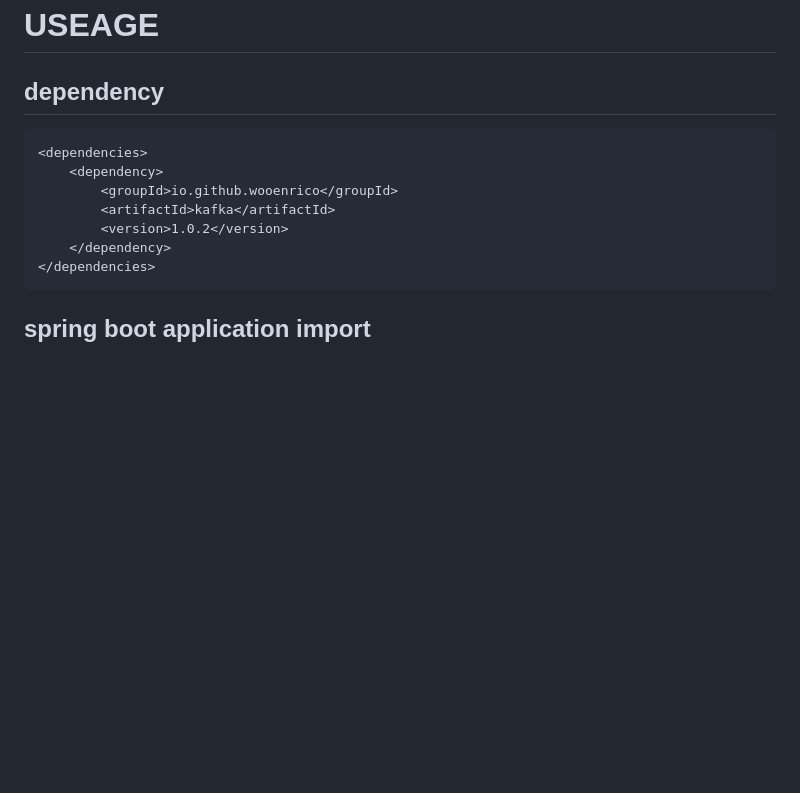
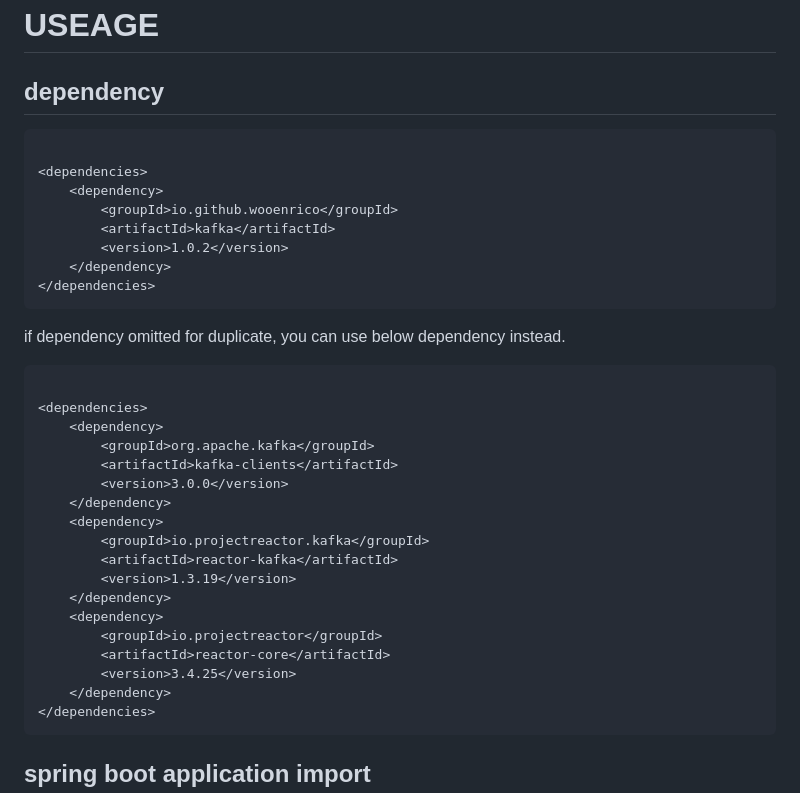
Before and after one commit to wooEnrico/SDK, a Markdown page: kafka/README.md, the part around the change. GitHub-like rendering; blank space fills up the shorter version.

Commit message:
improve README for dependency duplicate instead

````diff
--- a/kafka/README.md
+++ b/kafka/README.md
@@ -3,11 +3,35 @@
 ## dependency
 
 ```xml
+
 <dependencies>
     <dependency>
         <groupId>io.github.wooenrico</groupId>
         <artifactId>kafka</artifactId>
         <version>1.0.2</version>
+    </dependency>
+</dependencies>
+```
+
+if dependency omitted for duplicate, you can use below dependency instead.
+
+```xml
+
+<dependencies>
+    <dependency>
+        <groupId>org.apache.kafka</groupId>
+        <artifactId>kafka-clients</artifactId>
+        <version>3.0.0</version>
+    </dependency>
+    <dependency>
+        <groupId>io.projectreactor.kafka</groupId>
+        <artifactId>reactor-kafka</artifactId>
+        <version>1.3.19</version>
+    </dependency>
+    <dependency>
+        <groupId>io.projectreactor</groupId>
+        <artifactId>reactor-core</artifactId>
+        <version>3.4.25</version>
     </dependency>
 </dependencies>
 ```
````
Also changed, not shown: spring-boot-starter/kafka-spring-boot-starter/README.md (+24 -0 lines), spring-boot-starter/kafka-spring-boot3-starter/README.md (+24 -0 lines).
